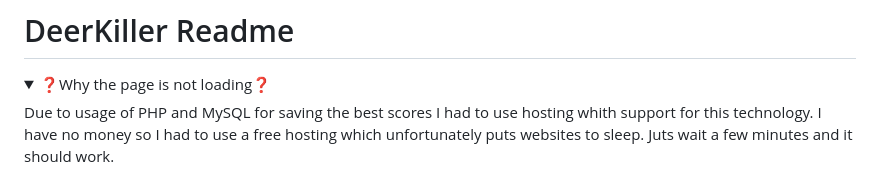
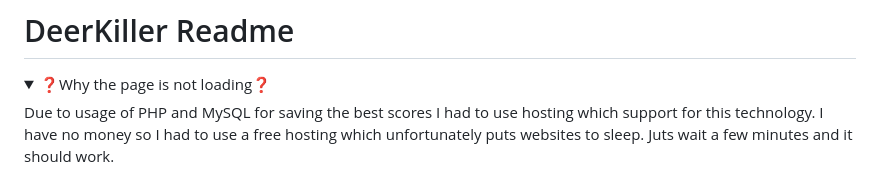
Before and after one commit to Pasek108/DeerKiller, a Markdown page: README.md, the part around the change. Rendered like a GitHub page; folded sections open.

```diff
--- a/README.md
+++ b/README.md
@@ -1,7 +1,7 @@
 # DeerKiller Readme
 <details>
   <summary>❓Why the page is not loading❓</summary>
-  Due to usage of PHP and MySQL for saving the best scores I had to use hosting whith support for this technology.
+  Due to usage of PHP and MySQL for saving the best scores I had to use hosting which support for this technology.
   I have no money so I had to use a free hosting which unfortunately puts websites to sleep.
   Juts wait a few minutes and it should work.
 </details>
```
